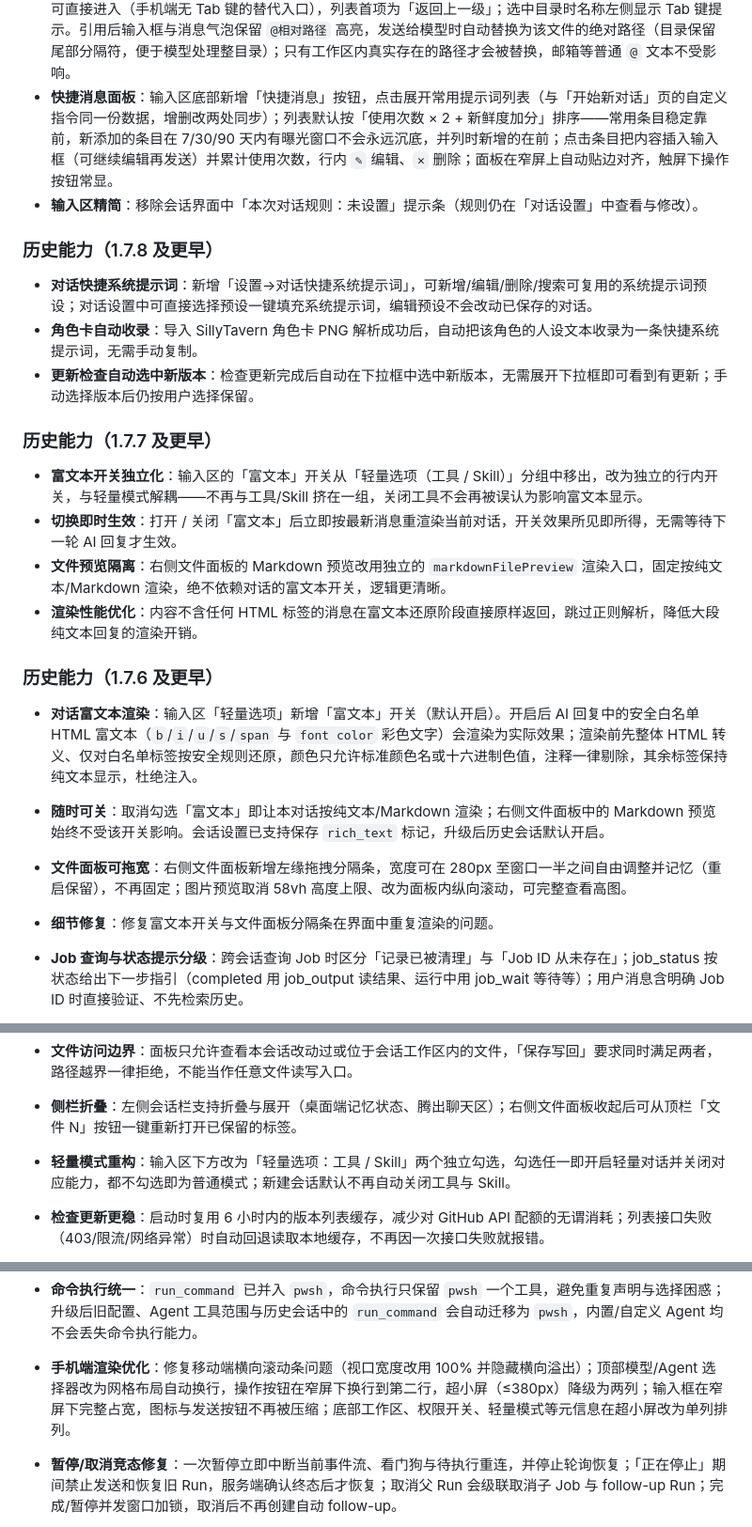
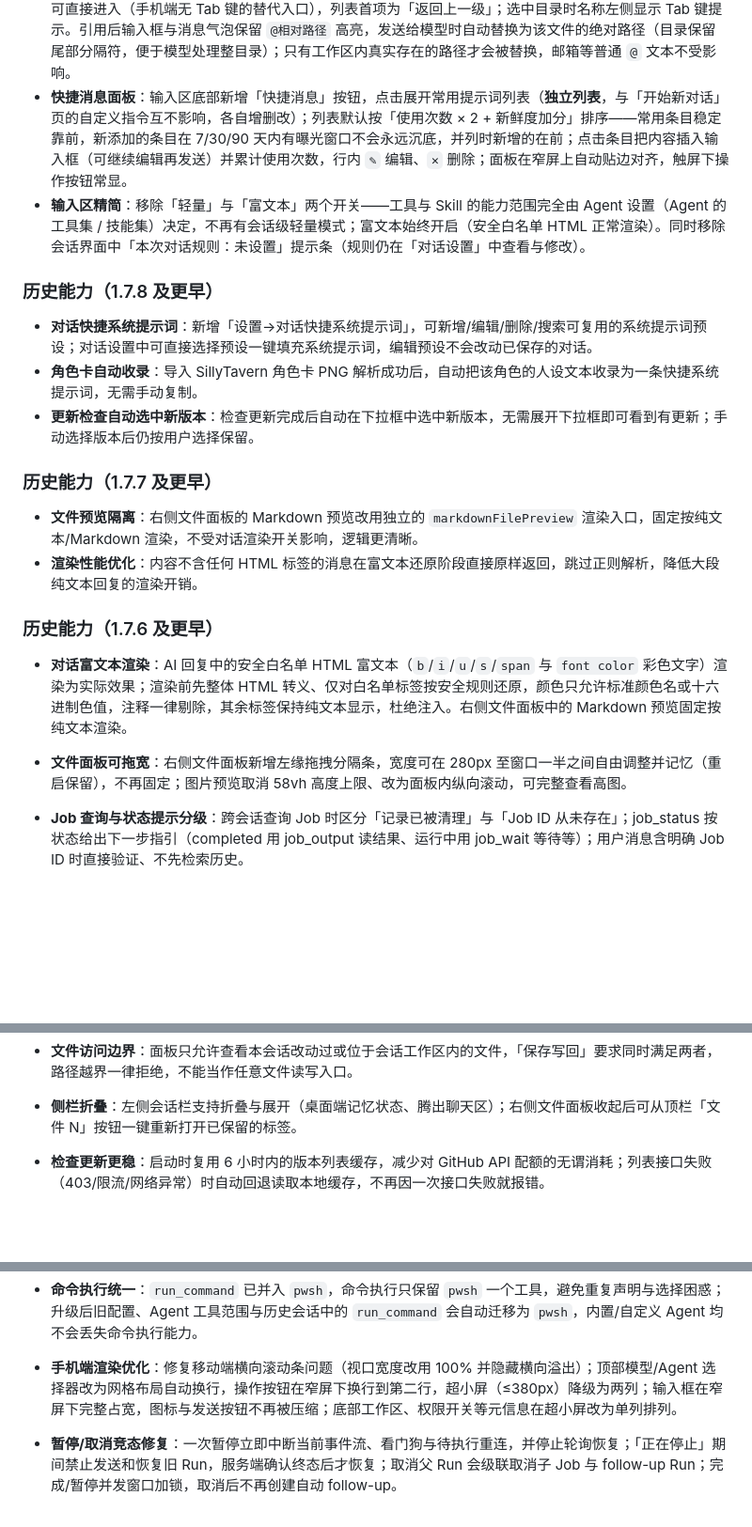
Before and after one commit to yc883123/naiba-chat, a Markdown page: README.md, 3 parts joined by grey strips. Shown at 94% size. Drawn GitHub-style; blank space fills up the shorter version.

```diff
--- a/README.md
+++ b/README.md
@@ -21,8 +21,8 @@ Naiba Chat 是运行在 Windows 本机的通用 AI 自动化工作台。它把
 - **多图分批读取**：`vision_analyze` 单批默认 4 张（装载/分析两路径统一），超出自动分批注入并带批次标注（共 N 张/已展示前 M 张）——多页 PDF、多图分析时模型清晰知道"还有剩余",不再因静默截断而误解；用户上传附件与宿主托管产物（uploads/generated）在读取策略中视为可信根，免越界确认（真正的工作区外路径仍确认）。
 - **纯附件发送**：输入框不写文字也能直接发送文件/图片（拖入、粘贴、附件按钮均可）；发送按钮按可用性变化——无可发送内容时灰暗禁用，可发送时恢复实心主色，上传未完成或上下文已满时禁用并给出原因提示；仅发附件时模型侧会明确收到「用户未输入文字，只发送了以下附件」+ 附件路径，不会凭空脑补用户诉求；纯附件首轮会话标题自动取首个附件名。
 - **@ 引用工作区文件/目录**：输入空格 + `@` 弹出工作区目录列表（懒加载，只列当前目录，隐藏 `.` 开头的条目），方向键选择、Tab 进入子目录 / Shift+Tab 返回上级、Enter 或点击即引用；目录条目右侧另有箭头按钮可直接进入（手机端无 Tab 键的替代入口），列表首项为「返回上一级」；选中目录时名称左侧显示 Tab 键提示。引用后输入框与消息气泡保留 `@相对路径` 高亮，发送给模型时自动替换为该文件的绝对路径（目录保留尾部分隔符，便于模型处理整目录）；只有工作区内真实存在的路径才会被替换，邮箱等普通 `@` 文本不受影响。
-- **快捷消息面板**：输入区底部新增「快捷消息」按钮，点击展开常用提示词列表（与「开始新对话」页的自定义指令同一份数据，增删改两处同步）；列表默认按「使用次数 × 2 + 新鲜度加分」排序——常用条目稳定靠前，新添加的条目在 7/30/90 天内有曝光窗口不会永远沉底，并列时新增的在前；点击条目把内容插入输入框（可继续编辑再发送）并累计使用次数，行内 `✎` 编辑、`✕` 删除；面板在窄屏上自动贴边对齐，触屏下操作按钮常显。
-- **输入区精简**：移除会话界面中「本次对话规则：未设置」提示条（规则仍在「对话设置」中查看与修改）。
+- **快捷消息面板**：输入区底部新增「快捷消息」按钮，点击展开常用提示词列表（**独立列表**，与「开始新对话」页的自定义指令互不影响，各自增删改）；列表默认按「使用次数 × 2 + 新鲜度加分」排序——常用条目稳定靠前，新添加的条目在 7/30/90 天内有曝光窗口不会永远沉底，并列时新增的在前；点击条目把内容插入输入框（可继续编辑再发送）并累计使用次数，行内 `✎` 编辑、`✕` 删除；面板在窄屏上自动贴边对齐，触屏下操作按钮常显。
+- **输入区精简**：移除「轻量」与「富文本」两个开关——工具与 Skill 的能力范围完全由 Agent 设置（Agent 的工具集 / 技能集）决定，不再有会话级轻量模式；富文本始终开启（安全白名单 HTML 正常渲染）。同时移除会话界面中「本次对话规则：未设置」提示条（规则仍在「对话设置」中查看与修改）。
 
 ### 历史能力（1.7.8 及更早）
 
@@ -32,17 +32,13 @@ Naiba Chat 是运行在 Windows 本机的通用 AI 自动化工作台。它把
 
 ### 历史能力（1.7.7 及更早）
 
-- **富文本开关独立化**：输入区的「富文本」开关从「轻量选项（工具 / Skill）」分组中移出，改为独立的行内开关，与轻量模式解耦——不再与工具/Skill 挤在一组，关闭工具不会再被误认为影响富文本显示。
-- **切换即时生效**：打开 / 关闭「富文本」后立即按最新消息重渲染当前对话，开关效果所见即所得，无需等待下一轮 AI 回复才生效。
-- **文件预览隔离**：右侧文件面板的 Markdown 预览改用独立的 `markdownFilePreview` 渲染入口，固定按纯文本/Markdown 渲染，绝不依赖对话的富文本开关，逻辑更清晰。
+- **文件预览隔离**：右侧文件面板的 Markdown 预览改用独立的 `markdownFilePreview` 渲染入口，固定按纯文本/Markdown 渲染，不受对话渲染开关影响，逻辑更清晰。
 - **渲染性能优化**：内容不含任何 HTML 标签的消息在富文本还原阶段直接原样返回，跳过正则解析，降低大段纯文本回复的渲染开销。
 
 ### 历史能力（1.7.6 及更早）
 
-- **对话富文本渲染**：输入区「轻量选项」新增「富文本」开关（默认开启）。开启后 AI 回复中的安全白名单 HTML 富文本（`b`/`i`/`u`/`s`/`span` 与 `font color` 彩色文字）会渲染为实际效果；渲染前先整体 HTML 转义、仅对白名单标签按安全规则还原，颜色只允许标准颜色名或十六进制色值，注释一律剔除，其余标签保持纯文本显示，杜绝注入。
-- **随时可关**：取消勾选「富文本」即让本对话按纯文本/Markdown 渲染；右侧文件面板中的 Markdown 预览始终不受该开关影响。会话设置已支持保存 `rich_text` 标记，升级后历史会话默认开启。
+- **对话富文本渲染**：AI 回复中的安全白名单 HTML 富文本（`b`/`i`/`u`/`s`/`span` 与 `font color` 彩色文字）渲染为实际效果；渲染前先整体 HTML 转义、仅对白名单标签按安全规则还原，颜色只允许标准颜色名或十六进制色值，注释一律剔除，其余标签保持纯文本显示，杜绝注入。右侧文件面板中的 Markdown 预览固定按纯文本渲染。
 - **文件面板可拖宽**：右侧文件面板新增左缘拖拽分隔条，宽度可在 280px 至窗口一半之间自由调整并记忆（重启保留），不再固定；图片预览取消 58vh 高度上限、改为面板内纵向滚动，可完整查看高图。
-- **细节修复**：修复富文本开关与文件面板分隔条在界面中重复渲染的问题。
 
 - **Job 查询与状态提示分级**：跨会话查询 Job 时区分「记录已被清理」与「Job ID 从未存在」；job_status 按状态给出下一步指引（completed 用 job_output 读结果、运行中用 job_wait 等待等）；用户消息含明确 Job ID 时直接验证、不先检索历史。
 - **SillyTavern 角色卡解析增强**：parse_sillytavern_card 对 chara 负载先尝试 gzip 解码并兼容 data 字段包裹，支持更多角色卡导出格式。
@@ -65,7 +61,6 @@ Naiba Chat 是运行在 Windows 本机的通用 AI 自动化工作台。它把
 - **右侧文件面板**：多标签页管理打开的文件；Markdown 直接渲染预览，文本文件可手动编辑并保存回磁盘（Ctrl/⌘+S 或 Ctrl/⌘+Enter 保存、Esc 取消）；图片直接预览并可点开大图，二进制文件给出明确提示。
 - **文件访问边界**：面板只允许查看本会话改动过或位于会话工作区内的文件，「保存写回」要求同时满足两者，路径越界一律拒绝，不能当作任意文件读写入口。
 - **侧栏折叠**：左侧会话栏支持折叠与展开（桌面端记忆状态、腾出聊天区）；右侧文件面板收起后可从顶栏「文件 N」按钮一键重新打开已保留的标签。
-- **轻量模式重构**：输入区下方改为「轻量选项：工具 / Skill」两个独立勾选，勾选任一即开启轻量对话并关闭对应能力，都不勾选即为普通模式；新建会话默认不再自动关闭工具与 Skill。
 
 - **检查更新更稳**：启动时复用 6 小时内的版本列表缓存，减少对 GitHub API 配额的无谓消耗；列表接口失败（403/限流/网络异常）时自动回退读取本地缓存，不再因一次接口失败就报错。
 - **latest 静态直连兜底**：列表接口不可用或所选版本清单拉取失败时，自动改用 GitHub `releases/latest/download` 静态清单判断是否有新版本（不占 API 配额），并合成可安装条目，兜底场景下仍可一键安装。
@@ -81,7 +76,7 @@ Naiba Chat 是运行在 Windows 本机的通用 AI 自动化工作台。它把
 - **点击选项只发选项文本**：点选按钮发送时只发送该选项本身，不再拼接「请选择…」前缀，避免把问题重复带进下一条消息。
 
 - **命令执行统一**：`run_command` 已并入 `pwsh`，命令执行只保留 `pwsh` 一个工具，避免重复声明与选择困惑；升级后旧配置、Agent 工具范围与历史会话中的 `run_command` 会自动迁移为 `pwsh`，内置/自定义 Agent 均不会丢失命令执行能力。
-- **手机端渲染优化**：修复移动端横向滚动条问题（视口宽度改用 100% 并隐藏横向溢出）；顶部模型/Agent 选择器改为网格布局自动换行，操作按钮在窄屏下换行到第二行，超小屏（≤380px）降级为两列；输入框在窄屏下完整占宽，图标与发送按钮不再被压缩；底部工作区、权限开关、轻量模式等元信息在超小屏改为单列排列。
+- **手机端渲染优化**：修复移动端横向滚动条问题（视口宽度改用 100% 并隐藏横向溢出）；顶部模型/Agent 选择器改为网格布局自动换行，操作按钮在窄屏下换行到第二行，超小屏（≤380px）降级为两列；输入框在窄屏下完整占宽，图标与发送按钮不再被压缩；底部工作区、权限开关等元信息在超小屏改为单列排列。
 
 - **暂停/取消竞态修复**：一次暂停立即中断当前事件流、看门狗与待执行重连，并停止轮询恢复；「正在停止」期间禁止发送和恢复旧 Run，服务端确认终态后才恢复；取消父 Run 会级联取消子 Job 与 follow-up Run；完成/暂停并发窗口加锁，取消后不再创建自动 follow-up。
 - **断线重连稳定**：重连复用同一回答气泡并从最后事件序号继续，不再重复回放；`/api/chat/cancel` 支持通过 `conversation_id` 定位尚未返回 `run_id` 的 Run；未处理插话保留在记录中并标记为停止，不会自动发送；Job 即使在轮询返回的竞态中完成，也会服从已有取消标记。
```
Also changed, not shown: 项目维护说明（修改代码前必读）.md (+20 -9 lines).
